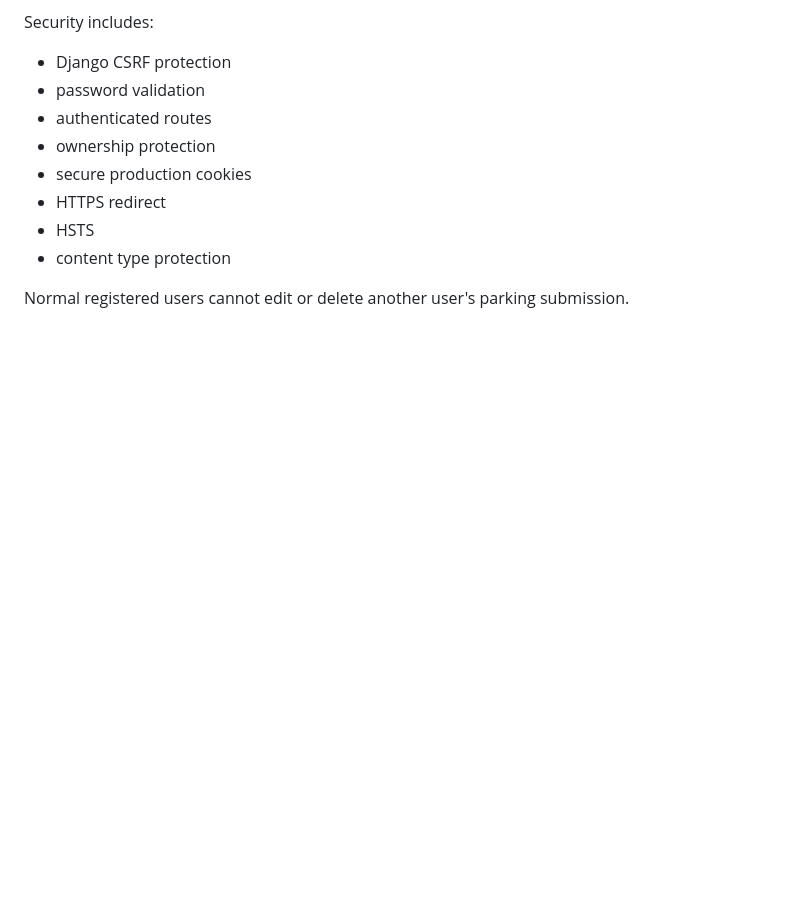
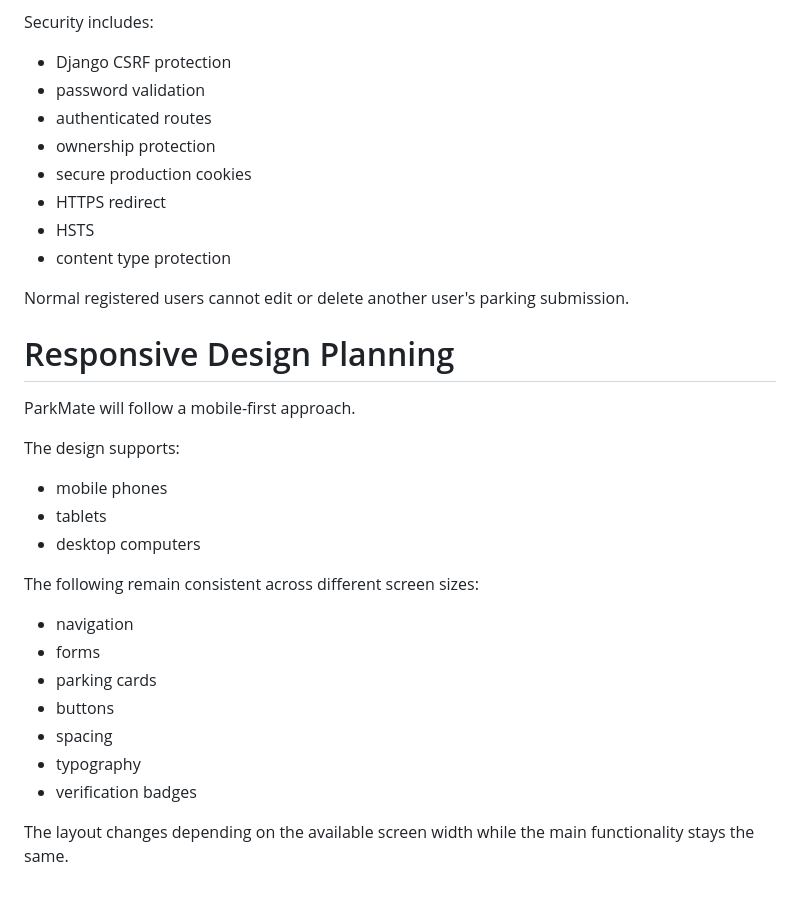
Before and after one commit to thanushsutharsan/parkmate, a Markdown page: README.md, the part around the change. Rendered like a GitHub page; blank space fills up the shorter version.

Commit message:
docs: add responsive design planning section in README.md file

```diff
--- a/README.md
+++ b/README.md
@@ -1593,3 +1593,25 @@ Security includes:
 - content type protection
 
 Normal registered users cannot edit or delete another user's parking submission.
+
+# Responsive Design Planning
+
+ParkMate will follow a mobile-first approach.
+
+The design supports:
+
+- mobile phones
+- tablets
+- desktop computers
+
+The following remain consistent across different screen sizes:
+
+- navigation
+- forms
+- parking cards
+- buttons
+- spacing
+- typography
+- verification badges
+
+The layout changes depending on the available screen width while the main functionality stays the same.
```
